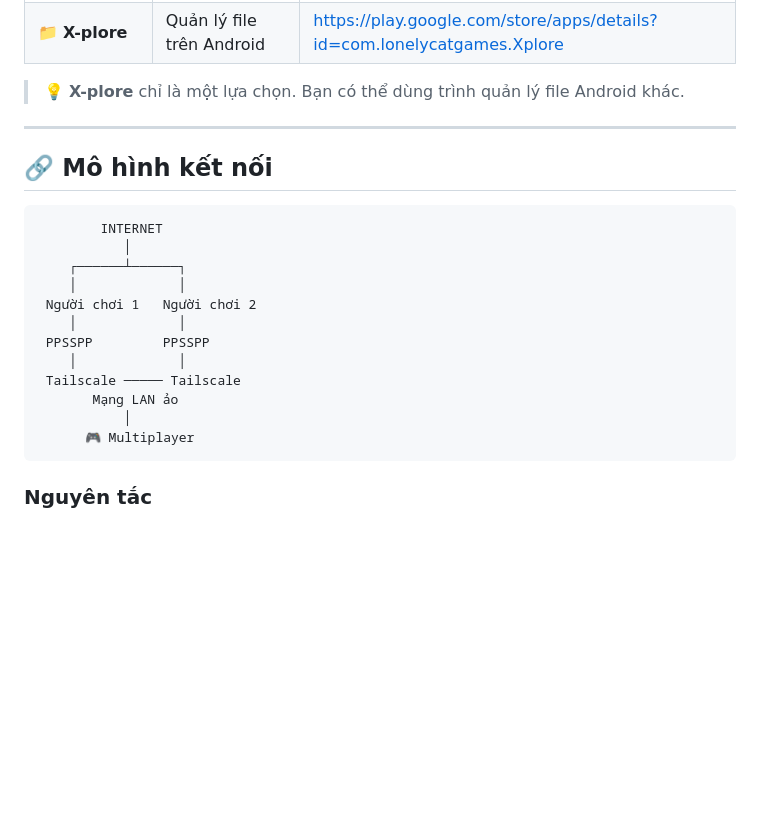
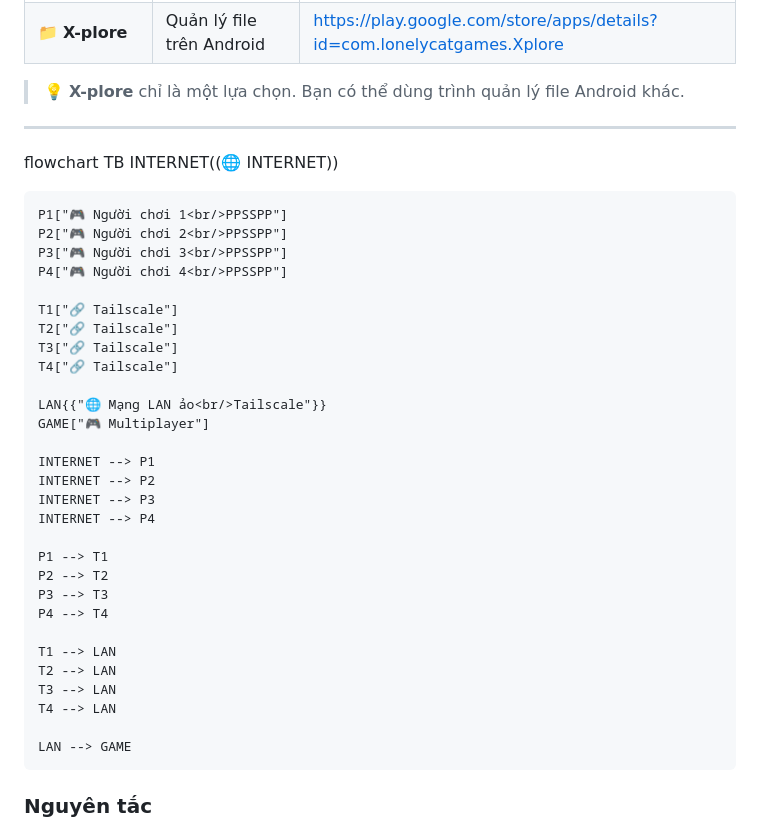
Before and after one commit to Khanhhien95/Game-Co-Op-Online-Emulator, a Markdown page: README.md, the part around the change. GitHub-like rendering; blank space fills up the shorter version.

````diff
--- a/README.md
+++ b/README.md
@@ -16,23 +16,38 @@
 > 💡 **X-plore** chỉ là một lựa chọn. Bạn có thể dùng trình quản lý file Android khác.
 
 ---
+flowchart TB
+    INTERNET((🌐 INTERNET))
 
-## 🔗 Mô hình kết nối
+    P1["🎮 Người chơi 1<br/>PPSSPP"]
+    P2["🎮 Người chơi 2<br/>PPSSPP"]
+    P3["🎮 Người chơi 3<br/>PPSSPP"]
+    P4["🎮 Người chơi 4<br/>PPSSPP"]
 
-```text
-        INTERNET
-           │
-    ┌──────┴──────┐
-    │             │
- Người chơi 1   Người chơi 2
-    │             │
- PPSSPP         PPSSPP
-    │             │
- Tailscale ───── Tailscale
-       Mạng LAN ảo
-           │
-      🎮 Multiplayer
-```
+    T1["🔗 Tailscale"]
+    T2["🔗 Tailscale"]
+    T3["🔗 Tailscale"]
+    T4["🔗 Tailscale"]
+
+    LAN{{"🌐 Mạng LAN ảo<br/>Tailscale"}}
+    GAME["🎮 Multiplayer"]
+
+    INTERNET --> P1
+    INTERNET --> P2
+    INTERNET --> P3
+    INTERNET --> P4
+
+    P1 --> T1
+    P2 --> T2
+    P3 --> T3
+    P4 --> T4
+
+    T1 --> LAN
+    T2 --> LAN
+    T3 --> LAN
+    T4 --> LAN
+
+    LAN --> GAME
 
 ### Nguyên tắc
 
````
